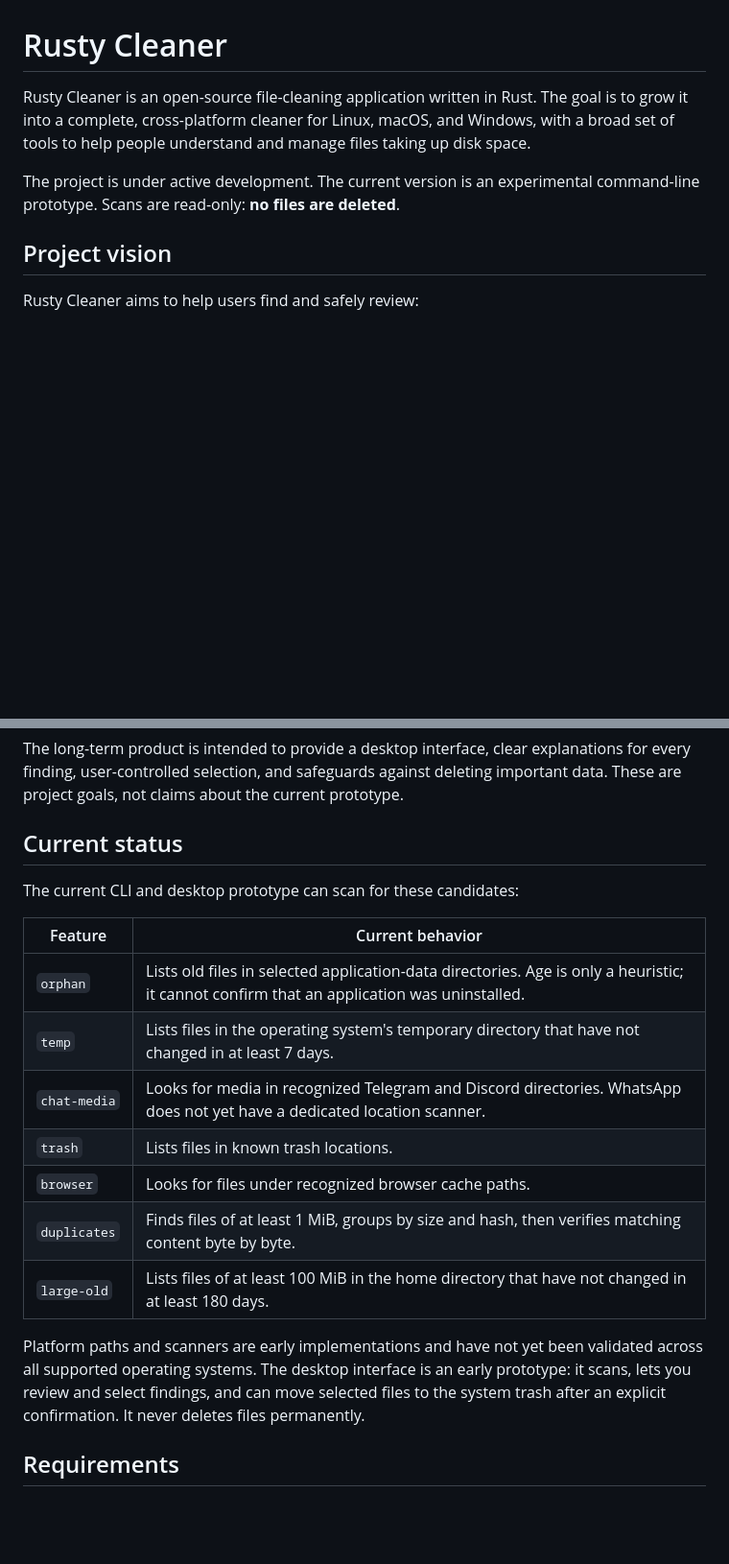
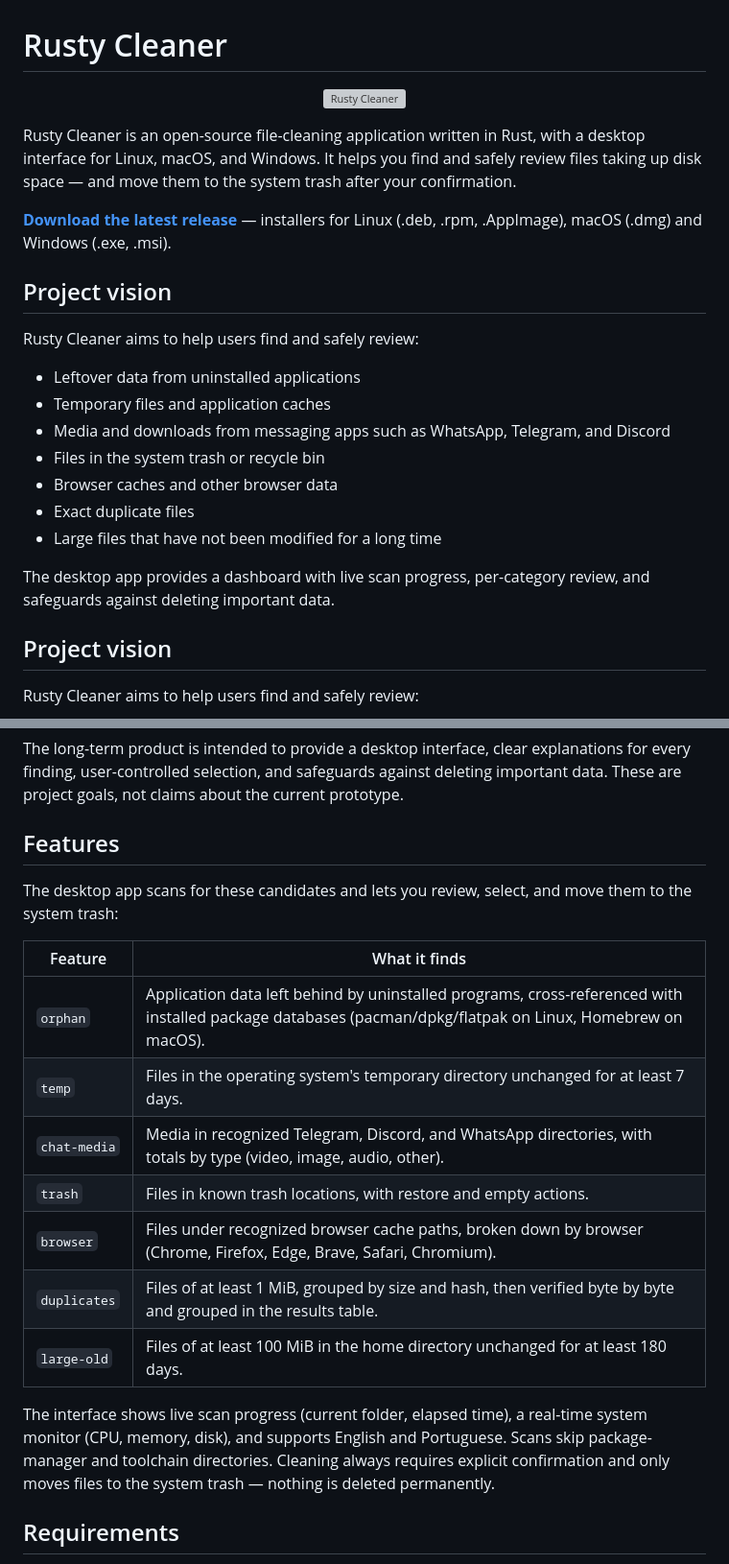
Before and after one commit to leandroruel/rusty-cleaner, a Markdown page: README.md, 2 parts joined by grey strips. Shown at 96% size. Rendered like a GitHub page; blank space fills up the shorter version; grey boxes are pictures that could not be loaded.

Commit message:
docs: add app icon and update README for the first release

```diff
--- a/README.md
+++ b/README.md
@@ -1,8 +1,26 @@
 # Rusty Cleaner
 
-Rusty Cleaner is an open-source file-cleaning application written in Rust. The goal is to grow it into a complete, cross-platform cleaner for Linux, macOS, and Windows, with a broad set of tools to help people understand and manage files taking up disk space.
+<p align="center">
+  <img src="assets/app-icon.png" alt="Rusty Cleaner" width="128" height="128" />
+</p>
 
-The project is under active development. The current version is an experimental command-line prototype. Scans are read-only: **no files are deleted**.
+Rusty Cleaner is an open-source file-cleaning application written in Rust, with a desktop interface for Linux, macOS, and Windows. It helps you find and safely review files taking up disk space — and move them to the system trash after your confirmation.
+
+**[Download the latest release](https://github.com/leandroruel/rusty-cleaner/releases/latest)** — installers for Linux (.deb, .rpm, .AppImage), macOS (.dmg) and Windows (.exe, .msi).
+
+## Project vision
+
+Rusty Cleaner aims to help users find and safely review:
+
+- Leftover data from uninstalled applications
+- Temporary files and application caches
+- Media and downloads from messaging apps such as WhatsApp, Telegram, and Discord
+- Files in the system trash or recycle bin
+- Browser caches and other browser data
+- Exact duplicate files
+- Large files that have not been modified for a long time
+
+The desktop app provides a dashboard with live scan progress, per-category review, and safeguards against deleting important data.
 
 ## Project vision
 
@@ -18,21 +36,21 @@ Rusty Cleaner aims to help users find and safely review:
 
 The long-term product is intended to provide a desktop interface, clear explanations for every finding, user-controlled selection, and safeguards against deleting important data. These are project goals, not claims about the current prototype.
 
-## Current status
+## Features
 
-The current CLI and desktop prototype can scan for these candidates:
+The desktop app scans for these candidates and lets you review, select, and move them to the system trash:
 
-| Feature | Current behavior |
+| Feature | What it finds |
 | --- | --- |
-| `orphan` | Lists old files in selected application-data directories. Age is only a heuristic; it cannot confirm that an application was uninstalled. |
-| `temp` | Lists files in the operating system's temporary directory that have not changed in at least 7 days. |
-| `chat-media` | Looks for media in recognized Telegram and Discord directories. WhatsApp does not yet have a dedicated location scanner. |
-| `trash` | Lists files in known trash locations. |
-| `browser` | Looks for files under recognized browser cache paths. |
-| `duplicates` | Finds files of at least 1 MiB, groups by size and hash, then verifies matching content byte by byte. |
-| `large-old` | Lists files of at least 100 MiB in the home directory that have not changed in at least 180 days. |
+| `orphan` | Application data left behind by uninstalled programs, cross-referenced with installed package databases (pacman/dpkg/flatpak on Linux, Homebrew on macOS). |
+| `temp` | Files in the operating system's temporary directory unchanged for at least 7 days. |
+| `chat-media` | Media in recognized Telegram, Discord, and WhatsApp directories, with totals by type (video, image, audio, other). |
+| `trash` | Files in known trash locations, with restore and empty actions. |
+| `browser` | Files under recognized browser cache paths, broken down by browser (Chrome, Firefox, Edge, Brave, Safari, Chromium). |
+| `duplicates` | Files of at least 1 MiB, grouped by size and hash, then verified byte by byte and grouped in the results table. |
+| `large-old` | Files of at least 100 MiB in the home directory unchanged for at least 180 days. |
 
-Platform paths and scanners are early implementations and have not yet been validated across all supported operating systems. The desktop interface is an early prototype: it scans, lets you review and select findings, and can move selected files to the system trash after an explicit confirmation. It never deletes files permanently.
+The interface shows live scan progress (current folder, elapsed time), a real-time system monitor (CPU, memory, disk), and supports English and Portuguese. Scans skip package-manager and toolchain directories. Cleaning always requires explicit confirmation and only moves files to the system trash — nothing is deleted permanently.
 
 ## Requirements
 
```
